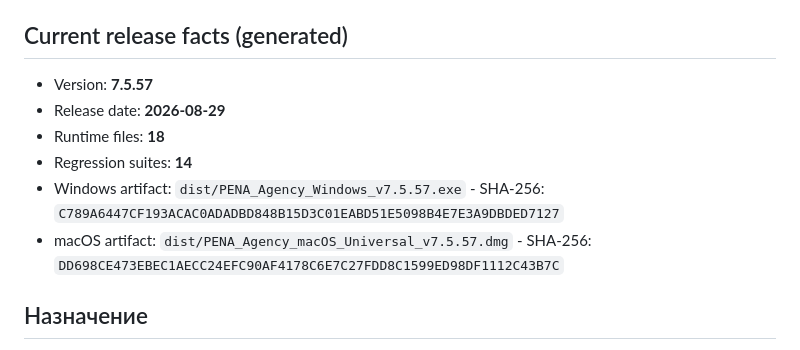
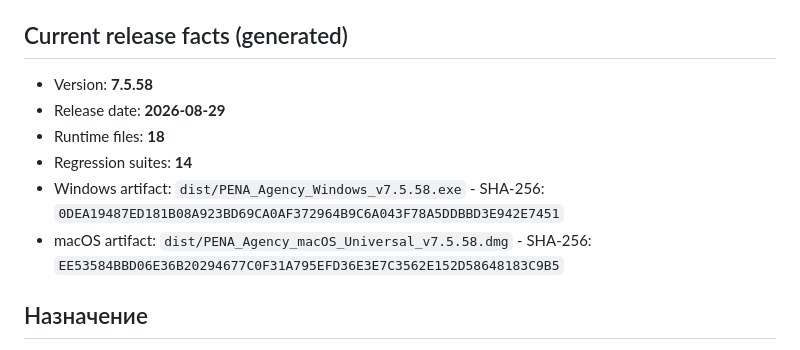
Before and after one commit to dmikhailovspace-commits/bx24-extension, a Markdown page: PROJECT_CONTEXT.md, the part around the change. Rendered like a GitHub page.

Commit message:
docs: finalize v7.5.58 release context

```diff
--- a/PROJECT_CONTEXT.md
+++ b/PROJECT_CONTEXT.md
@@ -5,12 +5,12 @@
 <!-- AUTO:BEGIN -->
 ## Current release facts (generated)
 
-- Version: **7.5.57**
+- Version: **7.5.58**
 - Release date: **2026-08-29**
 - Runtime files: **18**
 - Regression suites: **14**
-- Windows artifact: `dist/PENA_Agency_Windows_v7.5.57.exe` - SHA-256: `C789A6447CF193ACAC0ADADBD848B15D3C01EABD51E5098B4E7E3A9DBDED7127`
-- macOS artifact: `dist/PENA_Agency_macOS_Universal_v7.5.57.dmg` - SHA-256: `DD698CE473EBEC1AECC24EFC90AF4178C6E7C27FDD8C1599ED98DF1112C43B7C`
+- Windows artifact: `dist/PENA_Agency_Windows_v7.5.58.exe` - SHA-256: `0DEA19487ED181B08A923BD69CA0AF372964B9C6A043F78A5DDBBD3E942E7451`
+- macOS artifact: `dist/PENA_Agency_macOS_Universal_v7.5.58.dmg` - SHA-256: `EE53584BBD06E36B20294677C0F31A795EFD36E3E7C3562E152D58648183C9B5`
 <!-- AUTO:END -->
 
 ## Назначение
```
